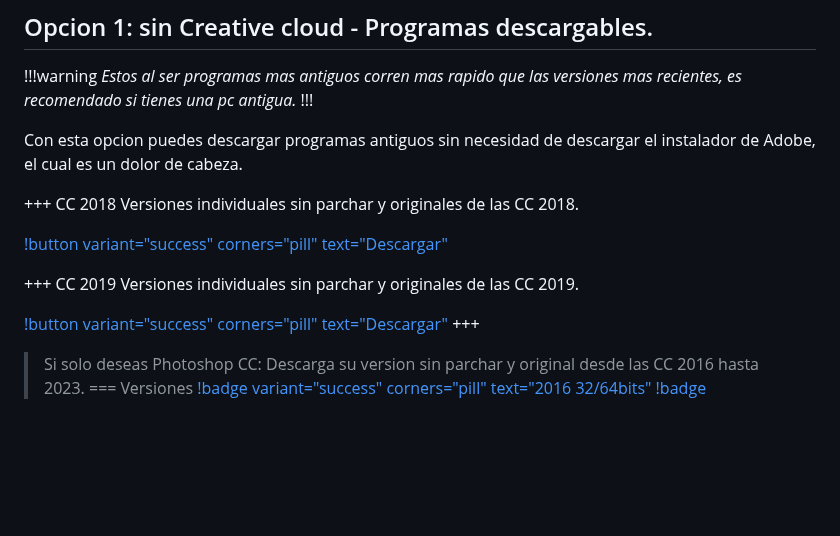
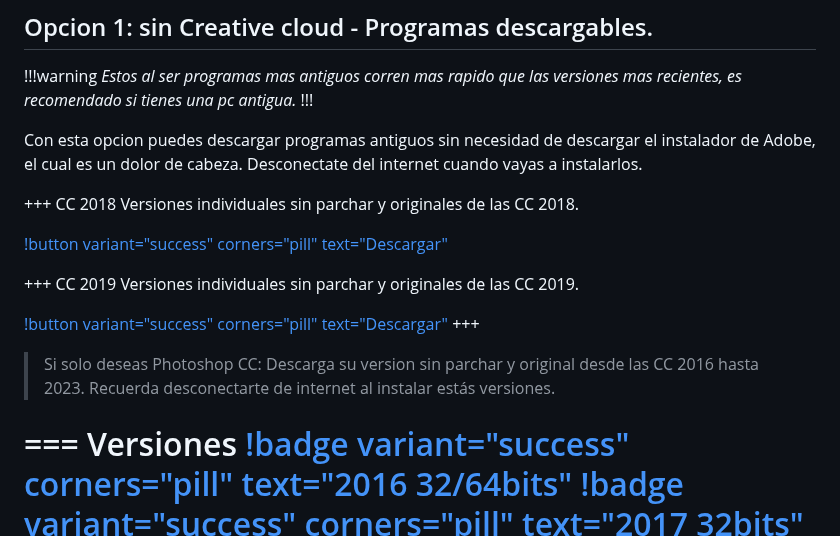
Before and after one commit to NOIR-DexPrkr/noir-room, a Markdown page: page/Tutoriales/adobe CC.md, the part around the change. GitHub-like rendering; blank space fills up the shorter version.

```diff
--- a/page/Tutoriales/adobe CC.md
+++ b/page/Tutoriales/adobe CC.md
@@ -71,7 +71,7 @@ Es un programa de animación de vectores, el cual permite dar movimiento a disti
 *Estos al ser programas mas antiguos corren mas rapido que las versiones mas recientes, es recomendado si tienes una pc antigua.*
 !!!
 
-Con esta opcion puedes descargar programas antiguos sin necesidad de descargar el instalador de Adobe, el cual es un dolor de cabeza.
+Con esta opcion puedes descargar programas antiguos sin necesidad de descargar el instalador de Adobe, el cual es un dolor de cabeza. Desconectate del internet cuando vayas a instalarlos.
 
 +++ CC 2018
 Versiones individuales sin parchar y originales de las CC 2018.
@@ -85,7 +85,8 @@ Versiones individuales sin parchar y originales de las CC 2019.
 +++
 
 > Si solo deseas Photoshop CC:
-> Descarga su version sin parchar y original desde las CC 2016 hasta 2023.
+> Descarga su version sin parchar y original desde las CC 2016 hasta 2023. Recuerda desconectarte de internet al instalar estás versiones.
+
 === Versiones
 [!badge variant="success" corners="pill" text="2016 32/64bits"](https://windowstan.com/download/photoshop-cs6/)
 [!badge variant="success" corners="pill" text="2017 32bits"](https://windowstan.com/download/photoshop-cc-2017-x86/)
```
